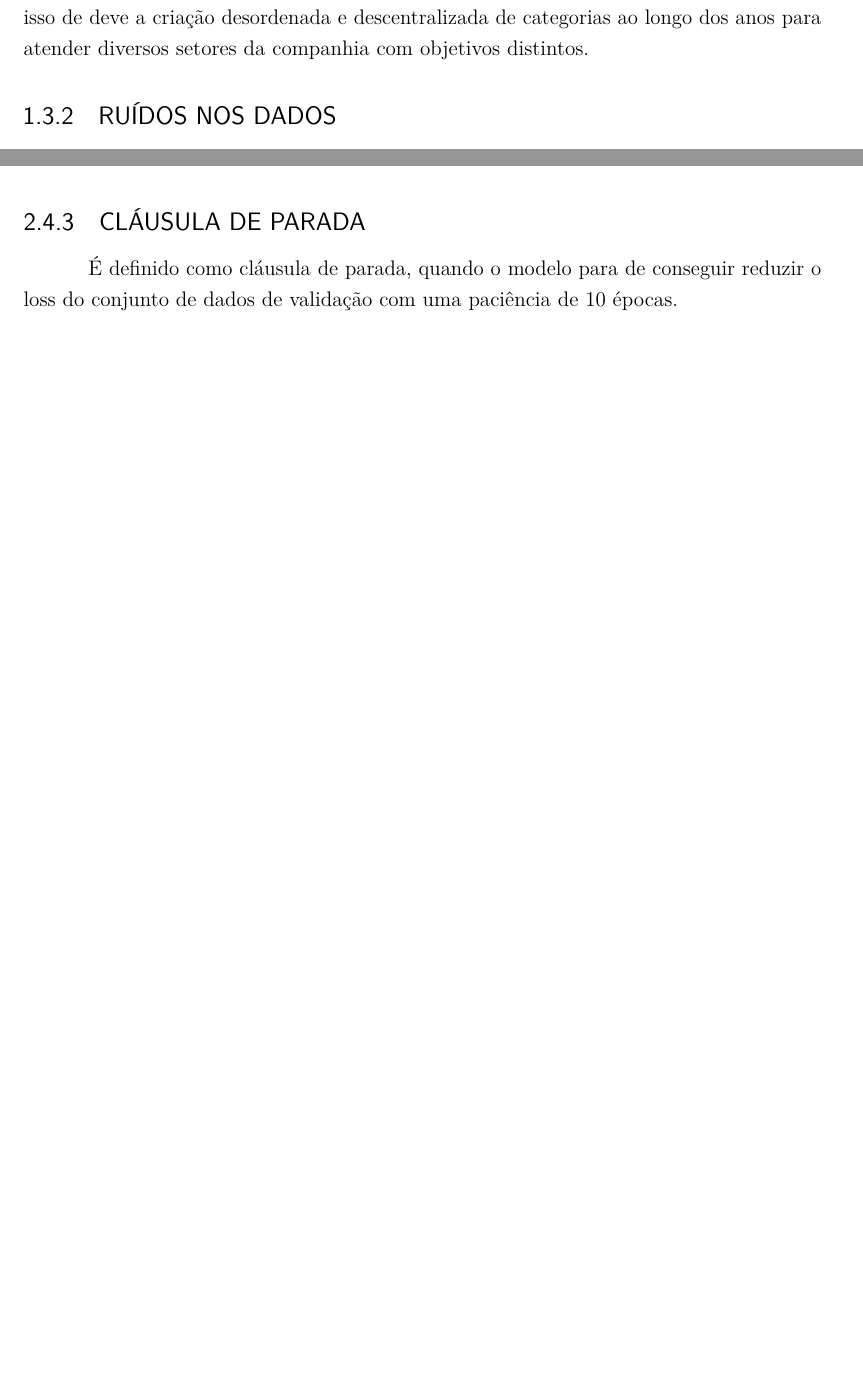
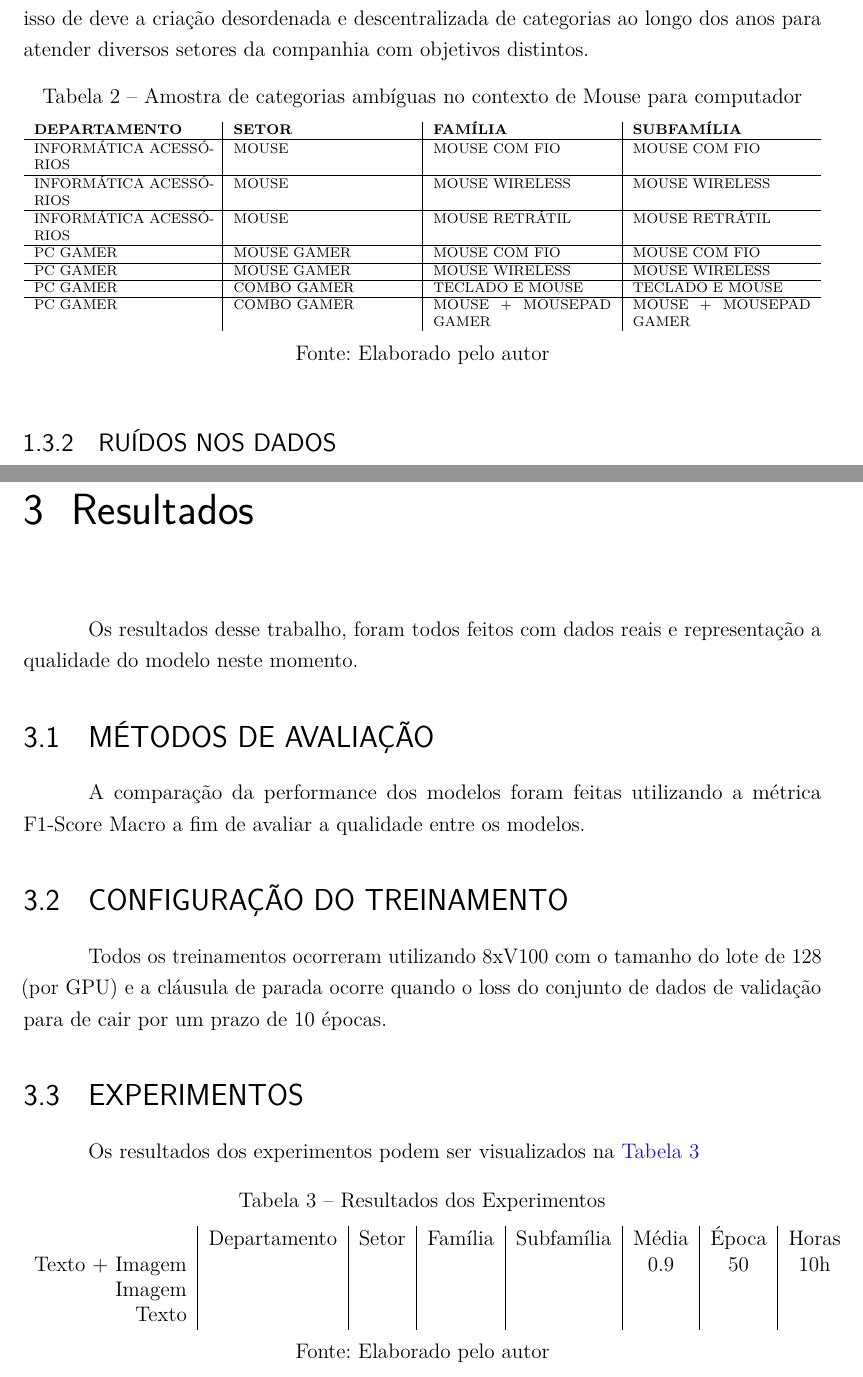
Before and after one commit to allanbatista/classificacao-de-produtos-no-e-commerce, a LaTeX thesis (artigo/main.tex, which reads artigo/1. Introdução.tex, artigo/2. Implementação.tex, artigo/3. Resultados.tex): two parts of pages 10 and 22 of 32 before the commit and two parts of pages 10 and 24 of 34 after it, joined at a grey line, cut so that both start at the same text, the shorter picture padded with empty space. Compiled offline with pdfLaTeX.

Commit message:
Adição de Figuras e Tabelas com a quantidade de produtos e categorias.

```diff
--- a/artigo/1. Introdução.tex
+++ b/artigo/1. Introdução.tex
@@ -3,0 +10,15 @@ Com continuo crescimento do e-commerce no Brasil nos últimos anos e a adesão c
+	\legend{Fonte: Elaborado pelo Autor}
+\end{figure}
+
+Neste contexto a B2W possui milhares de categorias para a classificação individual de produtos, como pode ser visto na tabela \autoref{tab:quantidade_de_categorias}, essa quantidade de categorias gera muita confusão e erros na hora de fazer a classificação dos produtos pelas lojas (sellers).
+
+\begin{table}[]
+    \centering
+    \caption{Quantidade de Categorias}
+    \begin{tabular}{r|l} \hline
+        Departamento & 60  \\ \hline
+        Setor & 1152 \\ \hline
+        Família & 4595 \\ \hline
+        Subfamília & 8885 \\ \hline
+    \end{tabular}
+    \legend{Fonte: Elaborado pelo Autor}
@@ -43,6 +66,24 @@ Como todo conjunto de dados do mundo real, o nosso conjunto de dados não é dif
 
 A ambiguidade de categorias é outro problema encontrado no nosso conjunto dados, isso de deve a criação desordenada e descentralizada de categorias ao longo dos anos para atender diversos setores da companhia com objetivos distintos.
 
+\begin{table}[h]
+    \centering
+    \caption{Amostra de categorias ambíguas no contexto de Mouse para computador}
+    \tiny
+    \begin{tabularx}{\textwidth}{X|X|X|X}
+        \textbf{DEPARTAMENTO} & \textbf{SETOR} & \textbf{FAMÍLIA} & \textbf{SUBFAMÍLIA} \\ \hline
+        INFORMÁTICA ACESSÓRIOS & MOUSE & MOUSE COM FIO & MOUSE COM FIO \\ \hline
+        INFORMÁTICA ACESSÓRIOS & MOUSE & MOUSE WIRELESS & MOUSE WIRELESS \\ \hline
+        INFORMÁTICA ACESSÓRIOS & MOUSE & MOUSE RETRÁTIL & MOUSE RETRÁTIL \\ \hline
+        PC GAMER & MOUSE GAMER & MOUSE COM FIO & MOUSE COM FIO \\ \hline
+        PC GAMER & MOUSE GAMER & MOUSE WIRELESS & MOUSE WIRELESS \\ \hline
+        PC GAMER & COMBO GAMER & TECLADO E MOUSE & TECLADO E MOUSE \\ \hline
+        PC GAMER & COMBO GAMER & MOUSE + MOUSEPAD GAMER & MOUSE + MOUSEPAD GAMER
+    \end{tabularx}
+    \legend{Fonte: Elaborado pelo autor}
+    \label{tab:ambiguidades}
+\end{table}
+
 \subsection{RUÍDOS NOS DADOS}
 
 Além dos problemas de ambiguidades, há problemas também de produtos mal categorizados anteriormente, onde por algum equívoco (dificuldade/ambiguidade), um produto foi alocado em uma categoria erroneamente.
--- a/artigo/2. Implementação.tex
+++ b/artigo/2. Implementação.tex
@@ -260,14 +276,10 @@ O treinamento do modelo ocorre utilizando 8 GPUs Nvidia V100 durante X dias e pa
 
 \subsection{OTIMIZADOR}
 
-Para o otimizador é utilizado mini-batch (128) com SGD com Momentum e Nesterov a fim de aumentar a velocidade do treinamento com o learning rate inicial de 0,01 e sendo reduzido após a décima época num fator exponencial.
+O otimizador utilizado é o \textbf{Stochastic Gradient Descent} (SGD) com \textbf{Momentum} e \textbf{Nesterov} onde obtemos melhores resultados. Usando um \textbf{Learning Rate} inicial de 0,01 com um \textbf{Learning Rate Scheduler Exponencial} sendo acionado após a época 10.
 
 \subsection{FUNÇÃO DE ERRO (LOSS FUNCTION)}
 
 Como os dados são extremamentes desbalanceados e em certas classes tem tão poucos e outras grandes quantidades de exemplos e a variabilidade e sutileza, buscamos na literatura uma função de erro que fosse capaz de incluir esse desbalanceamento durante o treinamento.
 O Focal Loss é uma variação do Cross Entropy especializado em dados desbalanceados desenvolvido para detectar objetos sob fundos em imagens. Foi desenvolvido no Facebook AI Research (LIN et al., 2017). A publicação esta disponível em: https://arxiv.org/abs/1708.02002 e o código fonte de exemplo está disponível no APÊNDICE C.
 ADICIONAR FUNÇÃO MATEMÁTICA
-
-\subsection{CLÁUSULA DE PARADA}
-
-É definido como cláusula de parada, quando o modelo para de conseguir reduzir o loss do conjunto de dados de validação com uma paciência de 10 épocas.
--- /dev/null
+++ b/artigo/3. Resultados.tex
@@ -0,0 +1,28 @@
+\chapter{Resultados}
+
+Os resultados desse trabalho, foram todos feitos com dados reais e representação a qualidade do modelo neste momento.
+
+\section{MÉTODOS DE AVALIAÇÃO}
+
+A comparação da performance dos modelos foram feitas utilizando a métrica F1-Score Macro a fim de avaliar a qualidade entre os modelos.
+
+\section{CONFIGURAÇÃO DO TREINAMENTO}
+
+Todos os treinamentos ocorreram utilizando 8xV100 com o tamanho do lote de 128 (por GPU) e a cláusula de parada ocorre quando o loss do conjunto de dados de validação para de cair por um prazo de 10 épocas.
+
+\section{EXPERIMENTOS}
+
+Os resultados dos experimentos podem ser visualizados na \autoref{tab:experimentos}
+
+\begin{table}[h]
+\centering
+\caption{Resultados dos Experimentos}
+\label{tab:experimentos}
+\begin{tabularx}{\textwidth}{r|c|c|c|c|c|c|c}
+               & Departamento & Setor & Família & Subfamília & Média & Época & Horas \\
+Texto + Imagem &              &       &         &            &  0.9  &   50  &   10h \\
+Imagem         &              &       &         &            &       &       &       \\
+Texto          &              &       &         &            &       &       &
+\end{tabularx}
+\legend{Fonte: Elaborado pelo autor}
+\end{table}
--- a/artigo/main.tex
+++ b/artigo/main.tex
@@ -63,7 +63,7 @@
 \usepackage{listings}
 \usepackage{color}
 \usepackage{amsmath}
-
+\usepackage{tabularx}
 \usepackage{placeins}
 
 \let\Oldsection\section
```
Also changed, not shown: artigo/recursos/imagens/Quantidade de Produtos ao longo dos Meses 2018+.png (added), artigo/recursos/imagens/Quantidade de Produtos por Departamento.png (added), artigo/1. Introdução.tex (14 more changed lines), artigo/2. Implementação.tex (24 more changed lines), artigo/main.tex (3 more changed lines).
